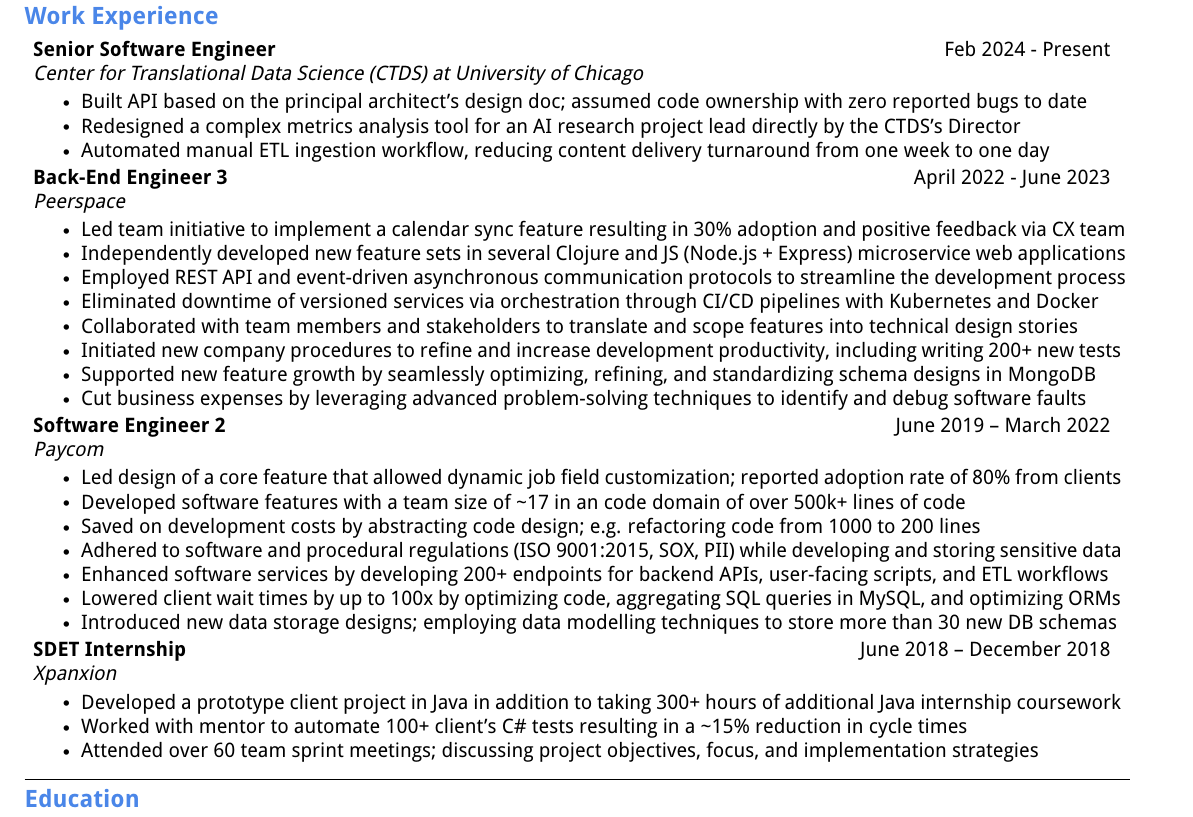
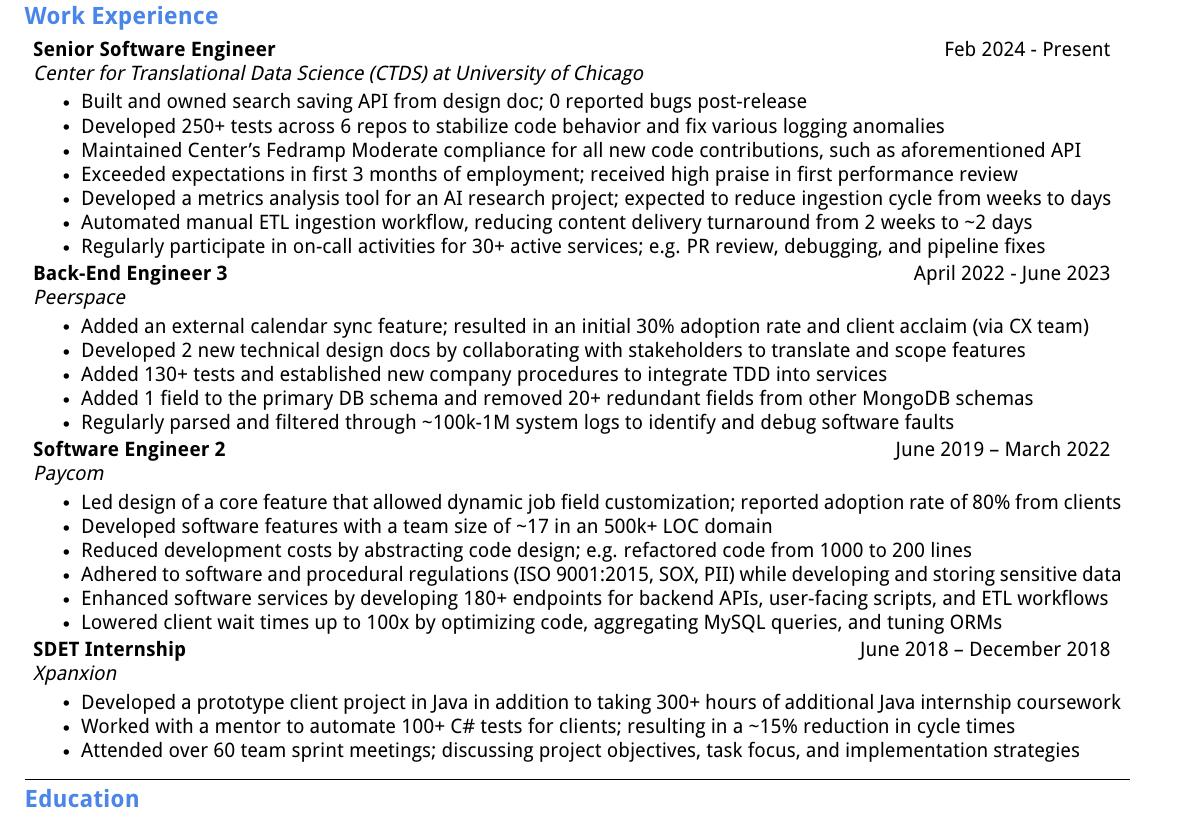
Before and after one commit to AlbertSnows/resume-with-sc, a LaTeX CV (resumes/latex/AJ_Snow_Resume_G.tex): part of the page, cut so that both start at the same text. Compiled offline with pdfLaTeX.

Commit message:
update with better descriptions

```diff
--- a/resumes/latex/AJ_Snow_Resume_G.tex
+++ b/resumes/latex/AJ_Snow_Resume_G.tex
@@ -133,9 +133,13 @@
 {Senior Software Engineer}{Feb 2024 - Present}
 {Center for Translational Data Science (CTDS) at University of Chicago}{}
 \resumeItemListStart
-\resumeItem{ Built API based on the principal architect's design doc; assumed code ownership with zero reported bugs to date }
-\resumeItem{ Redesigned a complex metrics analysis tool for an AI research project lead directly by the CTDS's Director }
-\resumeItem{ Automated manual ETL ingestion workflow, reducing content delivery turnaround from one week to one day }
+\resumeItem{ Built and owned search saving API from design doc; 0 reported bugs post-release}
+\resumeItem{ Developed 250+ tests across 6 repos to stabilize code behavior and fix various logging anomalies }
+\resumeItem{ Maintained Center's Fedramp Moderate compliance for all new code contributions, such as aforementioned API}
+\resumeItem{ Exceeded expectations in first 3 months of employment; received high praise in first performance review }
+\resumeItem{ Developed a metrics analysis tool for an AI research project; expected to reduce ingestion cycle from weeks to days}
+\resumeItem{ Automated manual ETL ingestion workflow, reducing content delivery turnaround from 2 weeks to \textasciitilde2 days }
+\resumeItem{ Regularly participate in on-call activities for 30+ active services; e.g. PR review, debugging, and pipeline fixes}
 \resumeItemListEnd
 \resumeSubHeadingListEnd
 
@@ -144,14 +148,11 @@
 {Back-End Engineer 3}{April 2022 - June 2023}
 {Peerspace}{}
 \resumeItemListStart
-\resumeItem{ Led team initiative to implement a calendar sync feature resulting in 30\% adoption and positive feedback via CX team}
-\resumeItem{ Independently developed new feature sets in several Clojure and JS (Node.js + Express) microservice web applications}
-\resumeItem{ Employed REST API and event-driven asynchronous communication protocols to streamline the development process}
-\resumeItem{ Eliminated downtime of versioned services via orchestration through CI/CD pipelines with Kubernetes and Docker }
-\resumeItem{ Collaborated with team members and stakeholders to translate and scope features into technical design stories}
-\resumeItem{ Initiated new company procedures to refine and increase development productivity, including writing 200+ new tests }
-\resumeItem{ Supported new feature growth by seamlessly optimizing, refining, and standardizing schema designs in MongoDB}
-\resumeItem{ Cut business expenses by leveraging advanced problem-solving techniques to identify and debug software faults}
+\resumeItem{ Added an external calendar sync feature; resulted in an initial 30\% adoption rate and client acclaim (via CX team)}
+\resumeItem{ Developed 2 new technical design docs by collaborating with stakeholders to translate and scope features}
+\resumeItem{ Added 130+ tests and established new company procedures to integrate TDD into services}
+\resumeItem{ Added 1 field to the primary DB schema and removed 20+ redundant fields from other MongoDB schemas}
+\resumeItem{ Regularly parsed and filtered through \textasciitilde100k-1M system logs to identify and debug software faults}
 \resumeItemListEnd
 \resumeSubHeadingListEnd
 
@@ -161,12 +162,11 @@
 {Paycom}{}
 \resumeItemListStart
 \resumeItem{ Led design of a core feature that allowed dynamic job field customization; reported adoption rate of 80\% from clients }
-\resumeItem{ Developed software features with a team size of \textasciitilde17 in an code domain of over 500k+ lines of code}
-\resumeItem{ Saved on development costs by abstracting code design; e.g. refactoring code from 1000 to 200 lines }
+\resumeItem{ Developed software features with a team size of \textasciitilde17 in an 500k+ LOC domain}
+\resumeItem{ Reduced development costs by abstracting code design; e.g. refactored code from 1000 to 200 lines }
 \resumeItem{ Adhered to software and procedural regulations (ISO 9001:2015, SOX, PII) while developing and storing sensitive data }
-\resumeItem{ Enhanced software services by developing 200+ endpoints for backend APIs, user-facing scripts, and ETL workflows }
-\resumeItem{ Lowered client wait times by up to 100x by optimizing code, aggregating SQL queries in MySQL, and optimizing ORMs }
-\resumeItem{ Introduced new data storage designs; employing data modelling techniques to store more than 30 new DB schemas}
+\resumeItem{ Enhanced software services by developing 180+ endpoints for backend APIs, user-facing scripts, and ETL workflows }
+\resumeItem{ Lowered client wait times up to 100x by optimizing code, aggregating MySQL queries, and tuning ORMs }
 \resumeItemListEnd
 \resumeSubHeadingListEnd
 \resumeSubHeadingListStart
@@ -175,8 +175,8 @@
 {Xpanxion}{}
 \resumeItemListStart
 \resumeItem{ Developed a prototype client project in Java in addition to taking 300+ hours of additional Java internship coursework }
-\resumeItem{ Worked with mentor to automate 100+ client's C\# tests resulting in a \textasciitilde15\% reduction in cycle times }
-\resumeItem{ Attended over 60 team sprint meetings; discussing project objectives, focus, and implementation strategies }
+\resumeItem{ Worked with a mentor to automate 100+ C\# tests for clients; resulting in a \textasciitilde15\% reduction in cycle times }
+\resumeItem{ Attended over 60 team sprint meetings; discussing project objectives, task focus, and implementation strategies }
 \resumeItemListEnd
 \resumeSubHeadingListEnd
 \noindent\rule{19.5cm}{0.4pt}
```
Also changed, not shown: resumes/latex/cv/AJ_Snow_CV.tex (+12 -0 lines), resumes/latex/AJ_Snow_Resume_G.pdf, resumes/latex/cv/AJ_Snow_CV.pdf.
